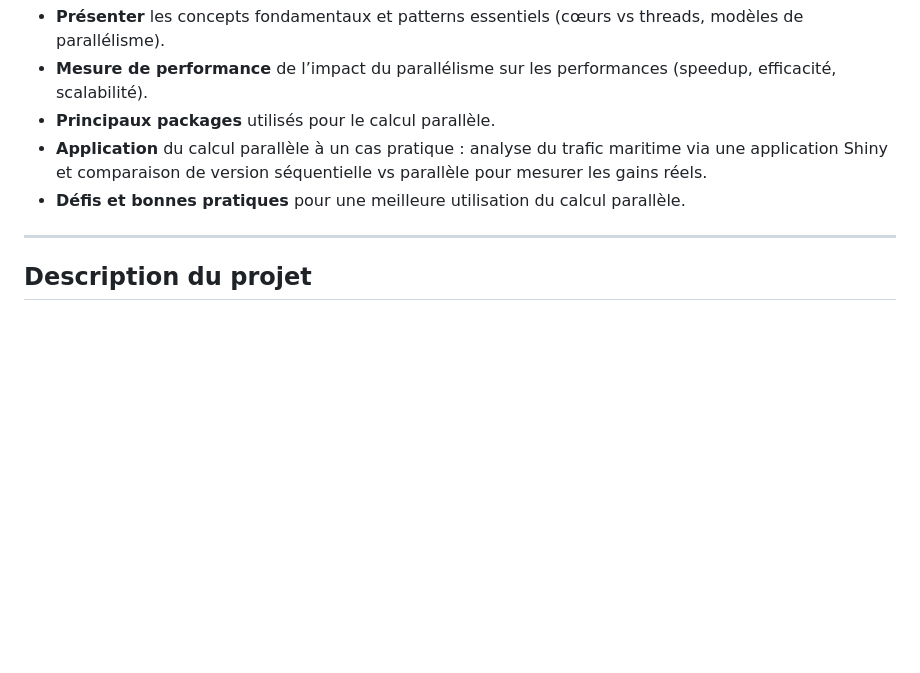
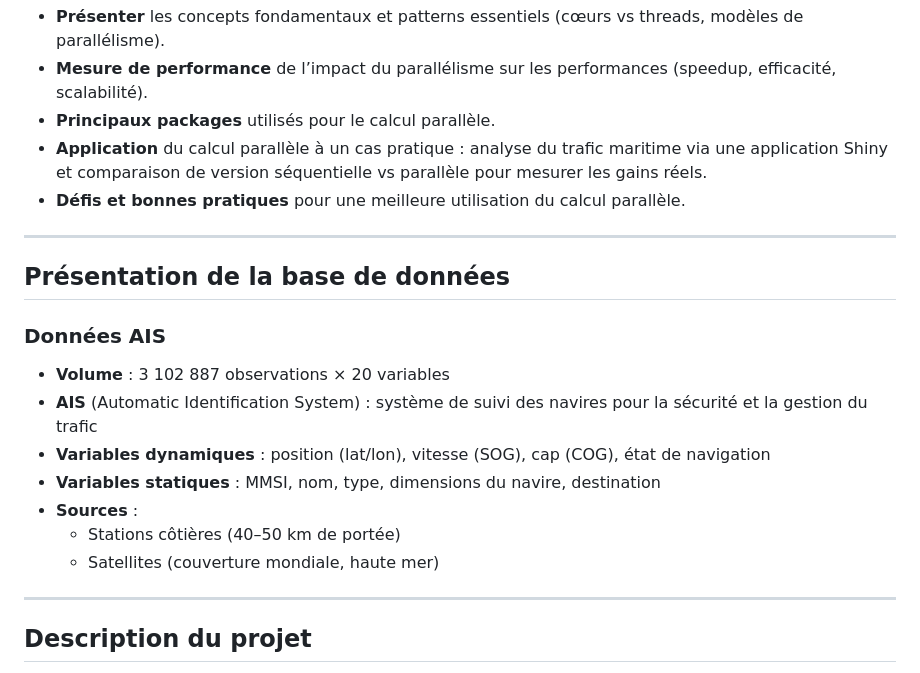
Before and after one commit to Sarahlaure/Calcul_parall-le_surR_T6, a Markdown page: README.md, the part around the change. Rendered like a GitHub page; blank space fills up the shorter version.

```diff
--- a/README.md
+++ b/README.md
@@ -18,6 +18,20 @@ Pour répondre à ces besoins, on adopte le **calcul parallèle**, qui répartit
 - **Principaux packages** utilisés pour le calcul parallèle.
 - **Application** du calcul parallèle à un cas pratique : analyse du trafic maritime via une application Shiny et comparaison de version séquentielle vs parallèle pour mesurer les gains réels.
 - **Défis et bonnes pratiques** pour une meilleure utilisation du calcul parallèle.
+
+---
+
+## Présentation de la base de données
+
+### Données AIS
+
+- **Volume** : 3 102 887 observations × 20 variables
+- **AIS** (Automatic Identification System) : système de suivi des navires pour la sécurité et la gestion du trafic
+- **Variables dynamiques** : position (lat/lon), vitesse (SOG), cap (COG), état de navigation
+- **Variables statiques** : MMSI, nom, type, dimensions du navire, destination
+- **Sources** :
+  - Stations côtières (40–50 km de portée)
+  - Satellites (couverture mondiale, haute mer)
 
 ---
 
```
